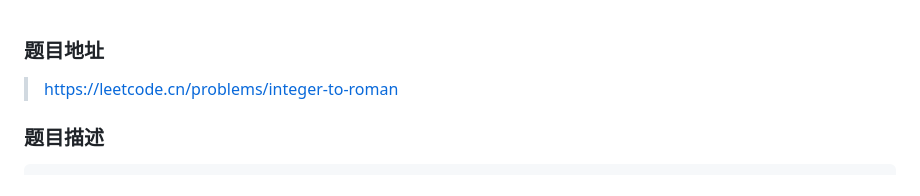
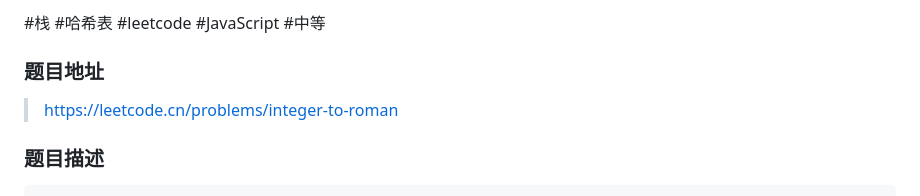
Before and after one commit to yihan12/LeetCode-exercise, a Markdown page: Hash Table/012integer-to-roman/README.md, the part around the change. Drawn GitHub-style.

```diff
--- a/Hash Table/012integer-to-roman/README.md
+++ b/Hash Table/012integer-to-roman/README.md
@@ -1,3 +1,4 @@
+#栈 #哈希表 #leetcode #JavaScript #中等
 ### 题目地址
 
 > https://leetcode.cn/problems/integer-to-roman
```
